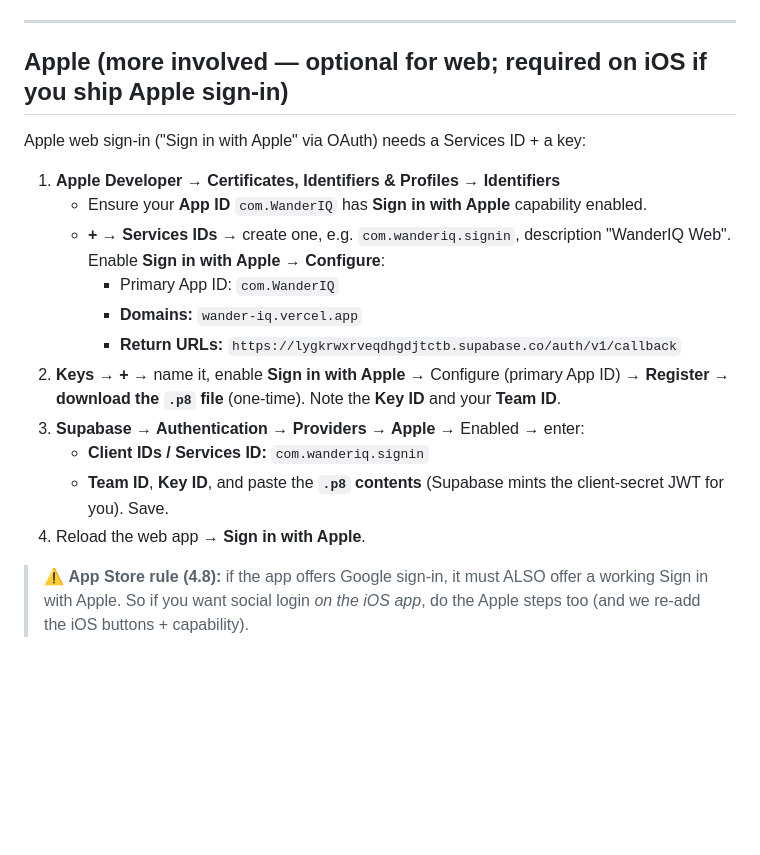
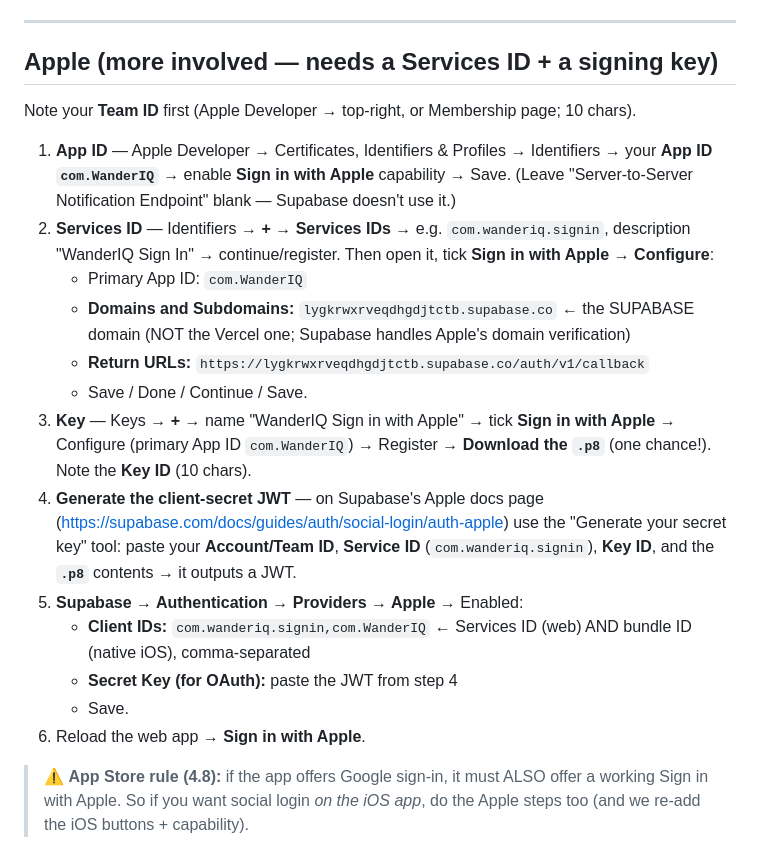
Before and after one commit to wyu610/WanderIQ, a Markdown page: docs/appstore/oauth-setup.md, the part around the change. GitHub-like rendering; blank space fills up the shorter version.

Commit message:
docs(auth): correct Apple setup — Services ID domain = Supabase domain, secret-key gen, client IDs

```diff
--- a/docs/appstore/oauth-setup.md
+++ b/docs/appstore/oauth-setup.md
@@ -32,24 +32,32 @@ Apple / Supabase accounts and secret keys — they can't be automated.
 
 ---
 
-## Apple (more involved — optional for web; required on iOS if you ship Apple sign-in)
+## Apple (more involved — needs a Services ID + a signing key)
 
-Apple web sign-in ("Sign in with Apple" via OAuth) needs a Services ID + a key:
+Note your **Team ID** first (Apple Developer → top-right, or Membership page; 10 chars).
 
-1. **Apple Developer → Certificates, Identifiers & Profiles → Identifiers**
-   - Ensure your **App ID** `com.WanderIQ` has **Sign in with Apple** capability enabled.
-   - **+ → Services IDs** → create one, e.g. `com.wanderiq.signin`, description "WanderIQ Web".
-     Enable **Sign in with Apple** → **Configure**:
-     - Primary App ID: `com.WanderIQ`
-     - **Domains:** `wander-iq.vercel.app`
-     - **Return URLs:** `https://lygkrwxrveqdhgdjtctb.supabase.co/auth/v1/callback`
-2. **Keys → +** → name it, enable **Sign in with Apple** → Configure (primary App ID) →
-   **Register** → **download the `.p8` file** (one-time). Note the **Key ID** and your **Team ID**.
-3. **Supabase → Authentication → Providers → Apple** → Enabled → enter:
-   - **Client IDs / Services ID:** `com.wanderiq.signin`
-   - **Team ID**, **Key ID**, and paste the **`.p8` contents** (Supabase mints the
-     client-secret JWT for you). Save.
-4. Reload the web app → **Sign in with Apple**.
+1. **App ID** — Apple Developer → Certificates, Identifiers & Profiles → Identifiers →
+   your **App ID `com.WanderIQ`** → enable **Sign in with Apple** capability → Save.
+   (Leave "Server-to-Server Notification Endpoint" blank — Supabase doesn't use it.)
+2. **Services ID** — Identifiers → **+** → **Services IDs** → e.g. `com.wanderiq.signin`,
+   description "WanderIQ Sign In" → continue/register. Then open it, tick **Sign in with
+   Apple** → **Configure**:
+   - Primary App ID: `com.WanderIQ`
+   - **Domains and Subdomains:** `lygkrwxrveqdhgdjtctb.supabase.co`  ← the SUPABASE domain (NOT the Vercel one; Supabase handles Apple's domain verification)
+   - **Return URLs:** `https://lygkrwxrveqdhgdjtctb.supabase.co/auth/v1/callback`
+   - Save / Done / Continue / Save.
+3. **Key** — Keys → **+** → name "WanderIQ Sign in with Apple" → tick **Sign in with
+   Apple** → Configure (primary App ID `com.WanderIQ`) → Register → **Download the
+   `.p8`** (one chance!). Note the **Key ID** (10 chars).
+4. **Generate the client-secret JWT** — on Supabase's Apple docs page
+   (https://supabase.com/docs/guides/auth/social-login/auth-apple) use the
+   "Generate your secret key" tool: paste your **Account/Team ID**, **Service ID**
+   (`com.wanderiq.signin`), **Key ID**, and the **`.p8`** contents → it outputs a JWT.
+5. **Supabase → Authentication → Providers → Apple** → Enabled:
+   - **Client IDs:** `com.wanderiq.signin,com.WanderIQ`  ← Services ID (web) AND bundle ID (native iOS), comma-separated
+   - **Secret Key (for OAuth):** paste the JWT from step 4
+   - Save.
+6. Reload the web app → **Sign in with Apple**.
 
 > ⚠️ **App Store rule (4.8):** if the app offers Google sign-in, it must ALSO offer
 > a working Sign in with Apple. So if you want social login *on the iOS app*, do
```
